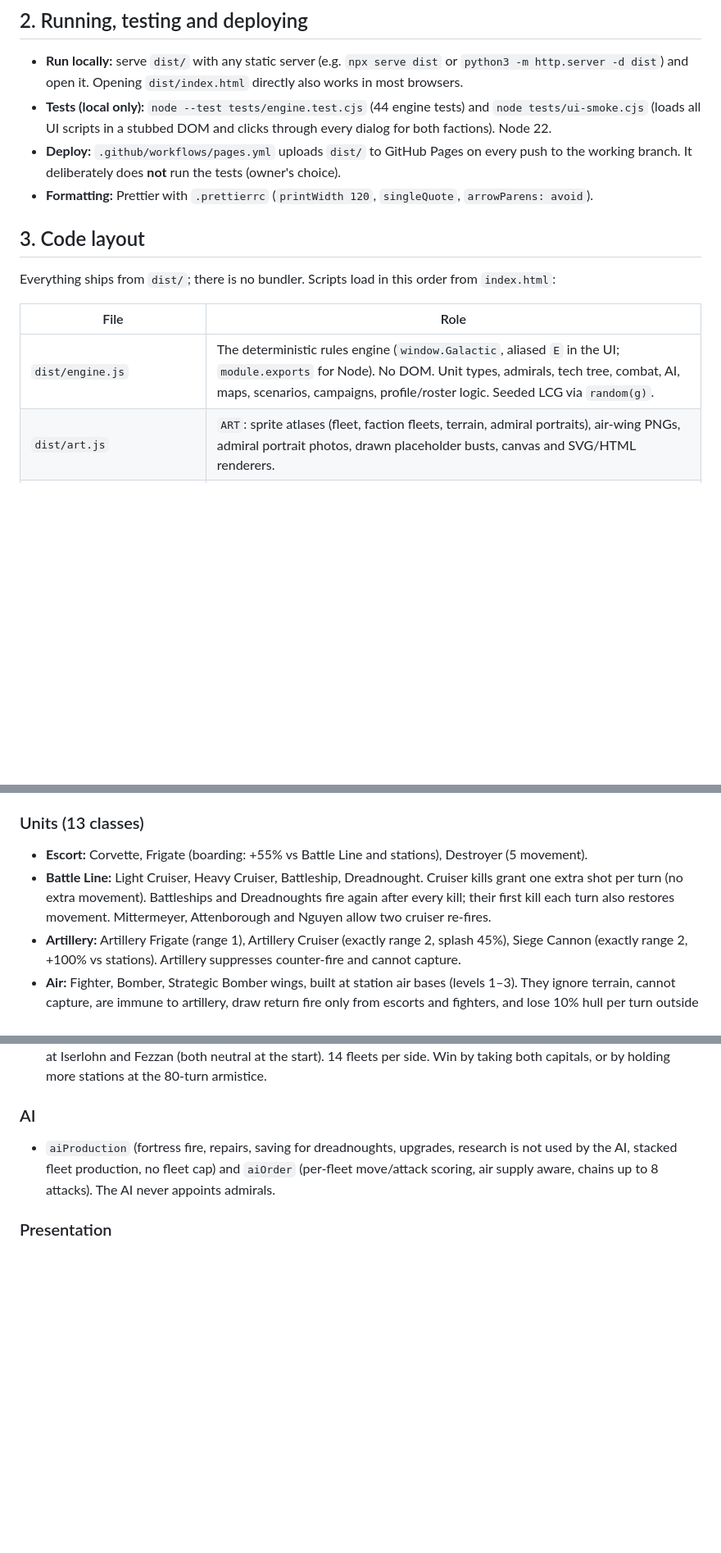
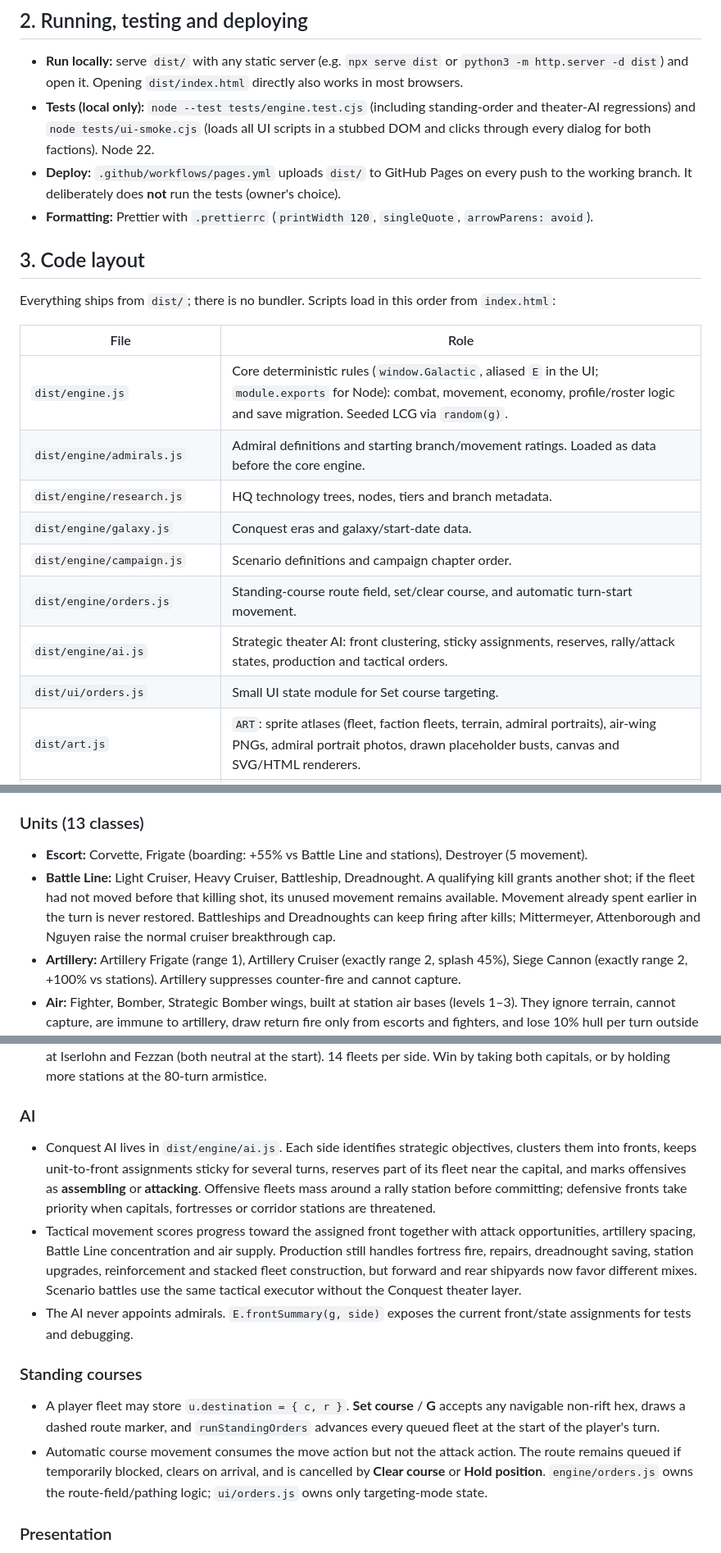
Before and after one commit to user2421423/LOGH, a Markdown page: HANDOFF.md, 3 parts joined by grey strips. Shown at 82% size. GitHub-like rendering; blank space fills up the shorter version.

Commit message:
Update LOGH architecture handoff

```diff
--- a/HANDOFF.md
+++ b/HANDOFF.md
@@ -29,7 +29,7 @@ It is an unofficial fan game; see `ASSETS.md` for art sources and permissions.
 
 - **Run locally:** serve `dist/` with any static server (e.g. `npx serve dist` or `python3 -m http.server -d dist`)
   and open it. Opening `dist/index.html` directly also works in most browsers.
-- **Tests (local only):** `node --test tests/engine.test.cjs` (44 engine tests) and `node tests/ui-smoke.cjs`
+- **Tests (local only):** `node --test tests/engine.test.cjs` (including standing-order and theater-AI regressions) and `node tests/ui-smoke.cjs`
   (loads all UI scripts in a stubbed DOM and clicks through every dialog for both factions). Node 22.
 - **Deploy:** `.github/workflows/pages.yml` uploads `dist/` to GitHub Pages on every push to the working branch.
   It deliberately does **not** run the tests (owner's choice).
@@ -41,7 +41,14 @@ Everything ships from `dist/`; there is no bundler. Scripts load in this order f
 
 | File | Role |
 |---|---|
-| `dist/engine.js` | The deterministic rules engine (`window.Galactic`, aliased `E` in the UI; `module.exports` for Node). No DOM. Unit types, admirals, tech tree, combat, AI, maps, scenarios, campaigns, profile/roster logic. Seeded LCG via `random(g)`. |
+| `dist/engine.js` | Core deterministic rules (`window.Galactic`, aliased `E` in the UI; `module.exports` for Node): combat, movement, economy, profile/roster logic and save migration. Seeded LCG via `random(g)`. |
+| `dist/engine/admirals.js` | Admiral definitions and starting branch/movement ratings. Loaded as data before the core engine. |
+| `dist/engine/research.js` | HQ technology trees, nodes, tiers and branch metadata. |
+| `dist/engine/galaxy.js` | Conquest eras and galaxy/start-date data. |
+| `dist/engine/campaign.js` | Scenario definitions and campaign chapter order. |
+| `dist/engine/orders.js` | Standing-course route field, set/clear course, and automatic turn-start movement. |
+| `dist/engine/ai.js` | Strategic theater AI: front clustering, sticky assignments, reserves, rally/attack states, production and tactical orders. |
+| `dist/ui/orders.js` | Small UI state module for Set course targeting. |
 | `dist/art.js` | `ART`: sprite atlases (fleet, faction fleets, terrain, admiral portraits), air-wing PNGs, admiral portrait photos, drawn placeholder busts, canvas and SVG/HTML renderers. |
 | `dist/icons.js` | `ICONS`: inline SVG sprite (credits $ coin, industry, research, command token, attack/defense/move/range, air base, air wings) and the HP ring. |
 | `dist/audio.js` | `SFX`: Web Audio synthesized sounds (weapons per hull class and faction voice, explosions, crits, Thor's Hammer, fleet movement, air fly-by). Mute persists. |
@@ -76,9 +83,7 @@ Everything ships from `dist/`; there is no bundler. Scripts load in this order f
 
 ### Units (13 classes)
 - **Escort:** Corvette, Frigate (boarding: +55% vs Battle Line and stations), Destroyer (5 movement).
-- **Battle Line:** Light Cruiser, Heavy Cruiser, Battleship, Dreadnought. Cruiser kills grant one extra shot per
-  turn (no extra movement). Battleships and Dreadnoughts fire again after every kill; their first kill each turn
-  also restores movement. Mittermeyer, Attenborough and Nguyen allow two cruiser re-fires.
+- **Battle Line:** Light Cruiser, Heavy Cruiser, Battleship, Dreadnought. A qualifying kill grants another shot; if the fleet had not moved before that killing shot, its unused movement remains available. Movement already spent earlier in the turn is never restored. Battleships and Dreadnoughts can keep firing after kills; Mittermeyer, Attenborough and Nguyen raise the normal cruiser breakthrough cap.
 - **Artillery:** Artillery Frigate (range 1), Artillery Cruiser (exactly range 2, splash 45%), Siege Cannon
   (exactly range 2, +100% vs stations). Artillery suppresses counter-fire and cannot capture.
 - **Air:** Fighter, Bomber, Strategic Bomber wings, built at station air bases (levels 1–3). They ignore terrain,
@@ -157,9 +162,23 @@ chapter map with completion, best stars, remaining rewards and the next chapter.
   holding more stations at the 80-turn armistice.
 
 ### AI
-- `aiProduction` (fortress fire, repairs, saving for dreadnoughts, upgrades, research is not used by the AI,
-  stacked fleet production, no fleet cap) and `aiOrder` (per-fleet move/attack scoring, air supply aware,
-  chains up to 8 attacks). The AI never appoints admirals.
+- Conquest AI lives in `dist/engine/ai.js`. Each side identifies strategic objectives, clusters them into fronts,
+  keeps unit-to-front assignments sticky for several turns, reserves part of its fleet near the capital, and marks
+  offensives as **assembling** or **attacking**. Offensive fleets mass around a rally station before committing;
+  defensive fronts take priority when capitals, fortresses or corridor stations are threatened.
+- Tactical movement scores progress toward the assigned front together with attack opportunities, artillery spacing,
+  Battle Line concentration and air supply. Production still handles fortress fire, repairs, dreadnought saving,
+  station upgrades, reinforcement and stacked fleet construction, but forward and rear shipyards now favor different
+  mixes. Scenario battles use the same tactical executor without the Conquest theater layer.
+- The AI never appoints admirals. `E.frontSummary(g, side)` exposes the current front/state assignments for tests
+  and debugging.
+
+### Standing courses
+- A player fleet may store `u.destination = { c, r }`. **Set course** / **G** accepts any navigable non-rift hex,
+  draws a dashed route marker, and `runStandingOrders` advances every queued fleet at the start of the player's turn.
+- Automatic course movement consumes the move action but not the attack action. The route remains queued if temporarily
+  blocked, clears on arrival, and is cancelled by **Clear course** or **Hold position**. `engine/orders.js` owns the
+  route-field/pathing logic; `ui/orders.js` owns only targeting-mode state.
 
 ### Presentation
 - WC4-style HUD: resource bar with gold $ coin, faction-coloured unit plates (Empire navy/gold, Alliance
```
